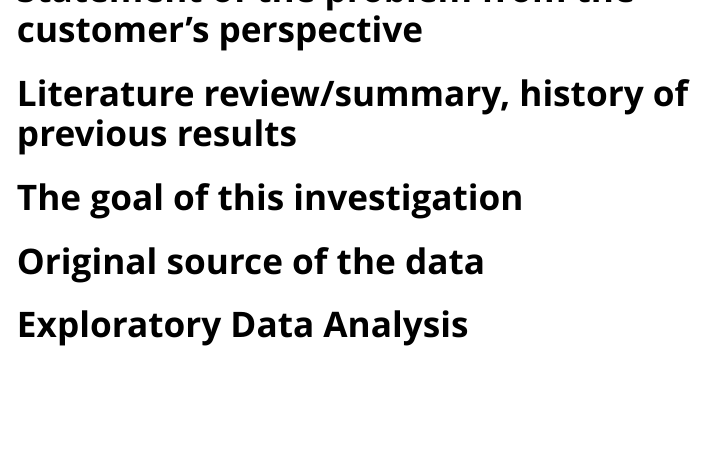
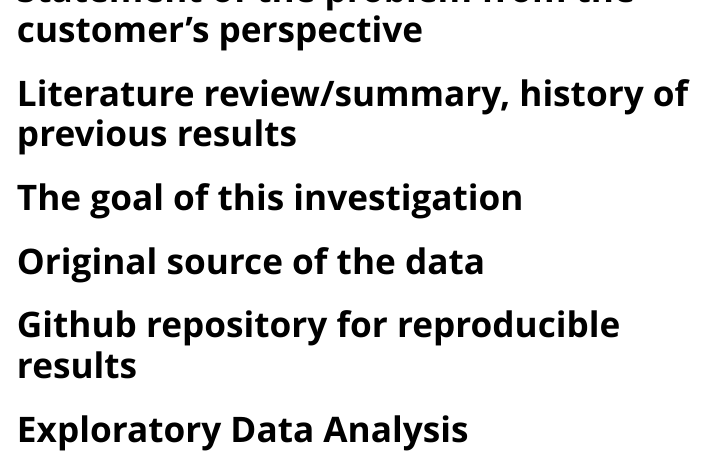
Before and after one commit to InfiniteCuriosity/NumericEnsembles, an R Markdown document (vignettes/Template.Rmd): the page in a window 1100 px wide, from 240 px down. Rendered offline with R 4.5, knitr and Pandoc, with nearby package versions.

Commit message:
Added line to show how the reader can find the Github repository for the results in the paper.

```diff
--- a/vignettes/Template.Rmd
+++ b/vignettes/Template.Rmd
@@ -21,6 +21,8 @@ editor_options:
 # The goal of this investigation
 
 # Original source of the data
+
+# Github repository for reproducible results
 
 # Exploratory Data Analysis
 
```
